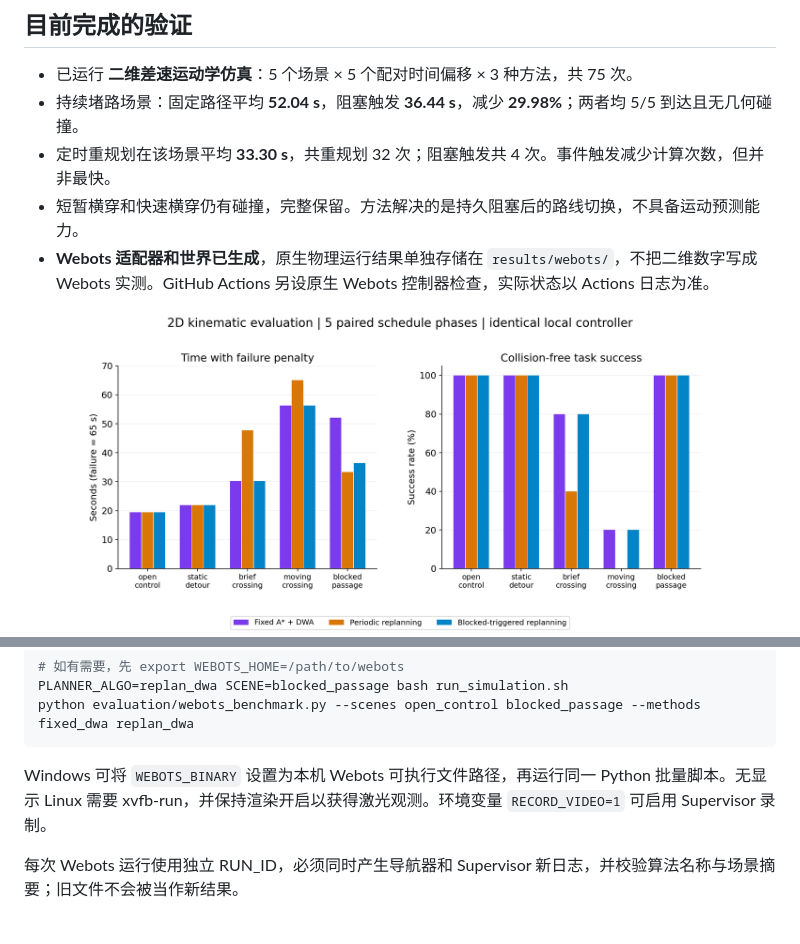
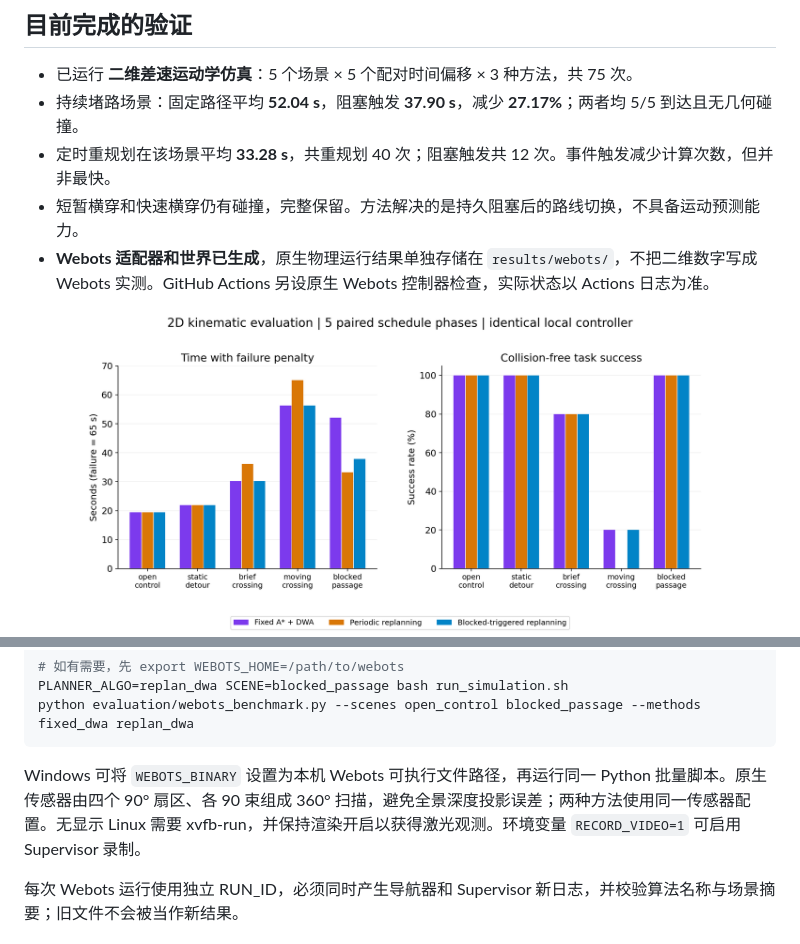
Before and after one commit to Yandick/webots-path-planning-benchmark, a Markdown page: README.md, 2 parts joined by grey strips. Rendered like a GitHub page; pictures changed too: results/revised/benchmark.png.

````diff
--- a/README.md
+++ b/README.md
@@ -7,8 +7,8 @@
 ## 目前完成的验证
 
 - 已运行 **二维差速运动学仿真**：5 个场景 × 5 个配对时间偏移 × 3 种方法，共 75 次。
-- 持续堵路场景：固定路径平均 **52.04 s**，阻塞触发 **36.44 s**，减少 **29.98%**；两者均 5/5 到达且无几何碰撞。
-- 定时重规划在该场景平均 **33.30 s**，共重规划 32 次；阻塞触发共 4 次。事件触发减少计算次数，但并非最快。
+- 持续堵路场景：固定路径平均 **52.04 s**，阻塞触发 **37.90 s**，减少 **27.17%**；两者均 5/5 到达且无几何碰撞。
+- 定时重规划在该场景平均 **33.28 s**，共重规划 40 次；阻塞触发共 12 次。事件触发减少计算次数，但并非最快。
 - 短暂横穿和快速横穿仍有碰撞，完整保留。方法解决的是持久阻塞后的路线切换，不具备运动预测能力。
 - **Webots 适配器和世界已生成**，原生物理运行结果单独存储在 `results/webots/`，不把二维数字写成 Webots 实测。GitHub Actions 另设原生 Webots 控制器检查，实际状态以 Actions 日志为准。
 
@@ -56,7 +56,7 @@ PLANNER_ALGO=replan_dwa SCENE=blocked_passage bash run_simulation.sh
 python evaluation/webots_benchmark.py --scenes open_control blocked_passage --methods fixed_dwa replan_dwa
 ```
 
-Windows 可将 `WEBOTS_BINARY` 设置为本机 Webots 可执行文件路径，再运行同一 Python 批量脚本。无显示 Linux 需要 xvfb-run，并保持渲染开启以获得激光观测。环境变量 `RECORD_VIDEO=1` 可启用 Supervisor 录制。
+Windows 可将 `WEBOTS_BINARY` 设置为本机 Webots 可执行文件路径，再运行同一 Python 批量脚本。原生传感器由四个 90° 扇区、各 90 束组成 360° 扫描，避免全景深度投影误差；两种方法使用同一传感器配置。无显示 Linux 需要 xvfb-run，并保持渲染开启以获得激光观测。环境变量 `RECORD_VIDEO=1` 可启用 Supervisor 录制。
 
 每次 Webots 运行使用独立 RUN_ID，必须同时产生导航器和 Supervisor 新日志，并校验算法名称与场景摘要；旧文件不会被当作新结果。
 
````
Also changed, not shown: docs/coursework_path_planning_report.md (+8 -8 lines), 10 other files.
